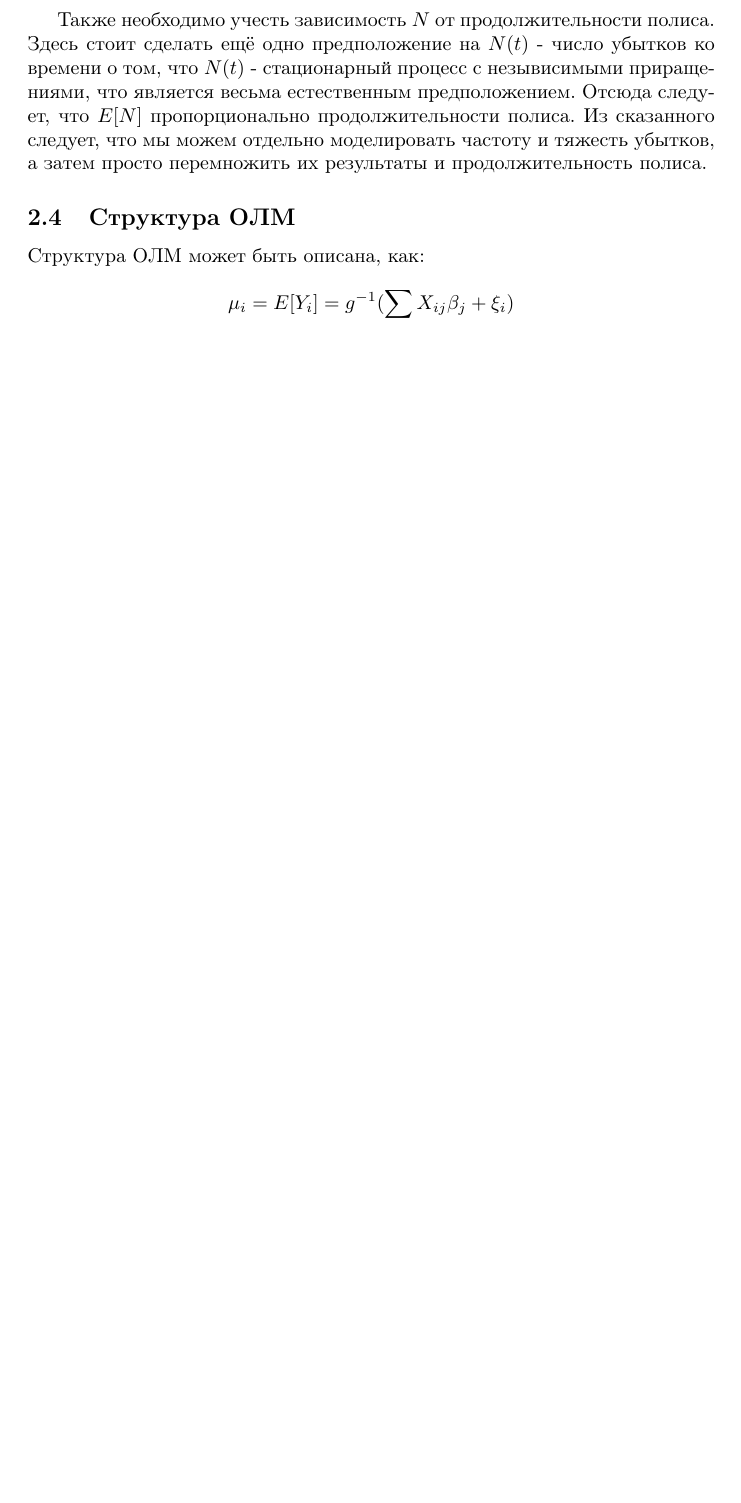
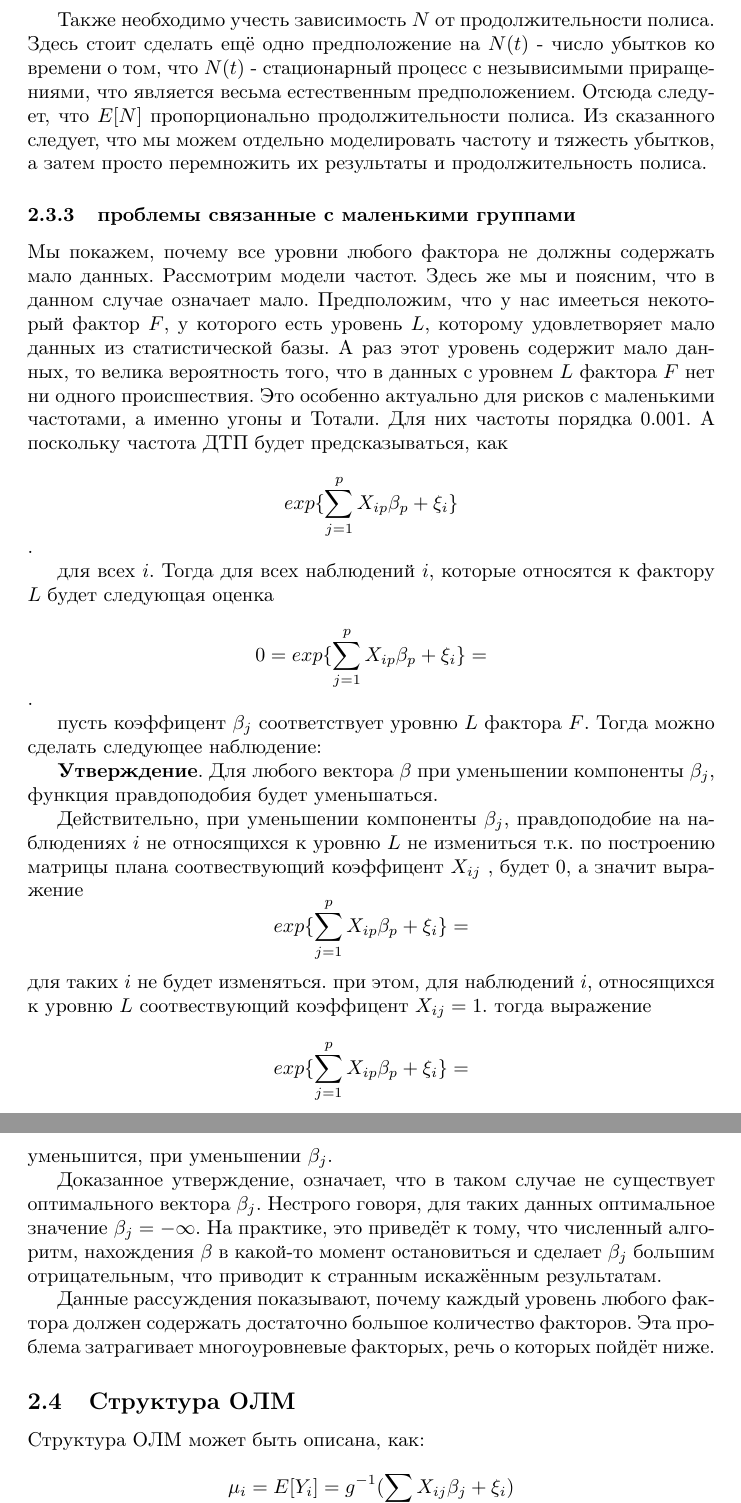
Before and after one commit to konstantin013/thesis, a LaTeX document (main.tex, which reads glm.tex): part of page 4 of 8 before the commit and two parts of pages 4 and 5 of 9 after it, the two joined at a grey line, cut so that both start at the same text, the shorter picture padded with empty space. Compiled offline with pdfLaTeX.

Commit message:
add explanation why we shouldn't have levels which contain too little data

```diff
--- a/glm.tex
+++ b/glm.tex
@@ -66,6 +66,46 @@ $$ E[S] = E[N]  E[Z] $$
 Также необходимо учесть зависимость $N$ от продолжительности полиса. Здесь стоит сделать ещё одно предположение на $N(t)$ - число убытков ко времени о том, что $N(t)$ - стационарный процесс с незывисимыми приращениями, что является весьма естественным предположением. Отсюда следует, что $E[N]$ пропорционально продолжительности полиса. Из сказанного следует, что мы можем отдельно моделировать частоту и тяжесть убытков, а затем просто перемножить их результаты и продолжительность полиса.
 
 
+
+\subsubsection{проблемы связанные с маленькими группами}
+
+Мы покажем, почему все уровни любого фактора не должны содержать мало данных. Рассмотрим модели частот. Здесь же мы и поясним, что в данном случае означает мало. Предположим, что у нас имееться некоторый фактор $F$, у которого есть уровень $L$, которому удовлетворяет мало данных из статистической базы. А раз этот уровень содержит мало данных, то велика вероятность того, что в данных с уровнем $L$ фактора $F$  нет ни одного происшествия. Это особенно актуально для рисков с маленькими частотами, а именно угоны и Тотали. Для них частоты порядка 0.001. А поскольку частота ДТП будет предсказываться, как
+
+$$
+exp\{ \sum_{j=1}^p X_{ip} \beta_p   +   \xi_i \}
+$$.
+
+
+для всех $i$. Тогда для всех наблюдений $i$, которые относятся к фактору $L$ будет следующая оценка
+
+$$
+0 = exp\{ \sum_{j=1}^p X_{ip} \beta_p   +   \xi_i \} =
+$$.
+
+пусть коэффицент $\beta_j$ соответствует уровню $L$ фактора $F$. Тогда можно сделать следующее наблюдение:
+
+\textbf{Утверждение}. Для любого вектора $\beta$ при уменьшении компоненты $\beta_j$, функция правдоподобия будет уменьшаться.
+
+Действительно, при уменьшении компоненты $\beta_j$, правдоподобие на наблюдениях $i$ не относящихся к уровню $L$ не измениться т.к. по построению матрицы плана соотвествующий коэффицент $X_{ij}$ , будет 0, а значит выражение
+$$
+exp\{ \sum_{j=1}^p X_{ip} \beta_p   +   \xi_i \} =
+$$
+для таких $i$ не будет изменяться. при этом, для наблюдений $i$, относящихся к уровню $L$ соотвествующий коэффицент $X_{ij} = 1$. тогда выражение
+$$
+exp\{ \sum_{j=1}^p X_{ip} \beta_p   +   \xi_i \} =
+$$
+уменьшится, при уменьшении $\beta_j$.
+
+Доказанное утверждение, означает, что в таком случае не существует оптимального вектора $\beta_j$. Нестрого говоря, для таких данных оптимальное значение $\beta_j = - \infty $. На практике, это приведёт к тому, что численный алгоритм, нахождения $\beta$ в какой-то момент остановиться и сделает $\beta_j$  большим отрицательным, что приводит к странным искажённым результатам.
+
+Данные рассуждения показывают, почему каждый уровень любого фактора должен содержать достаточно большое количество факторов. Эта проблема затрагивает многоуровневые факторых, речь о которых пойдёт ниже.
+
+
+
+
+
+
+
 \subsection{Структура ОЛМ}
 
 Структура ОЛМ может быть описана, как:
```
